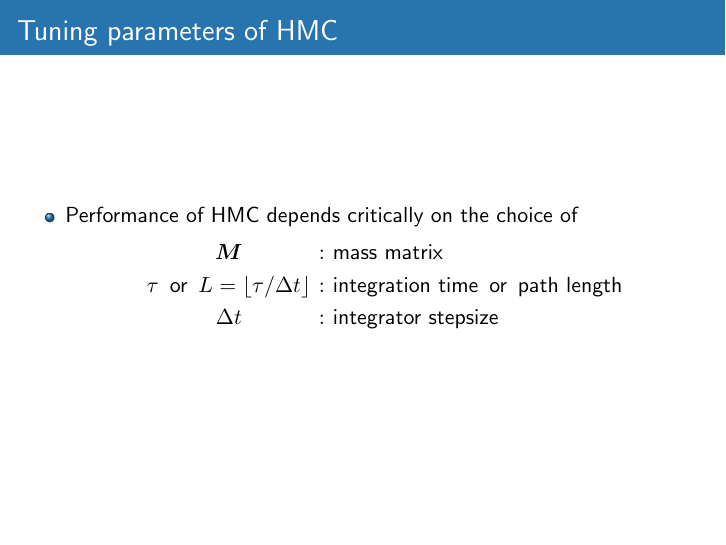
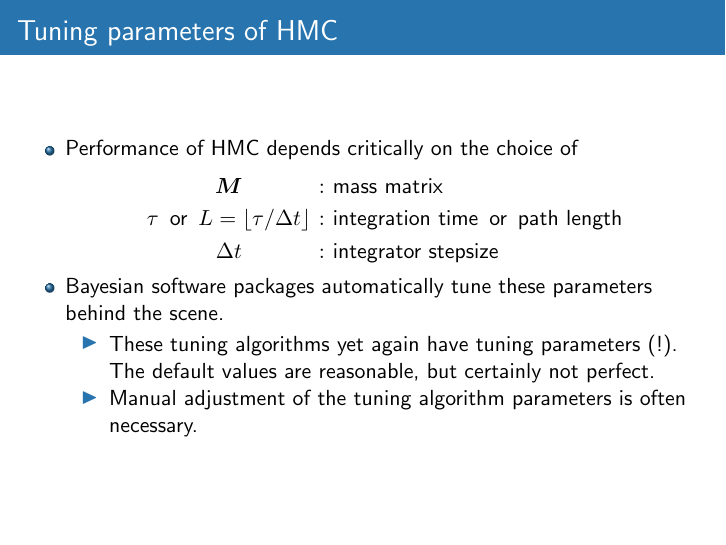
Before and after one commit to aki-nishimura/hmc-lecture, LaTeX slides (hmc_lecture.tex): page 35 of 49. Compiled offline with pdfLaTeX.

Commit message:
Provide a bit of motivation for learning how to tune HMC despite the automatic algorithm.

```diff
--- a/hmc_lecture.tex
+++ b/hmc_lecture.tex
@@ -812,6 +812,11 @@
 				&:& \text{integrator stepsize}
 			\end{array}
 		\end{itemizedEquation*}
+	\item Bayesian software packages automatically tune these parameters behind the scene.
+		\begin{itemize}
+		\item These tuning algorithms yet again have tuning parameters (!). The default values are reasonable, but certainly not perfect.
+		\item Manual adjustment of the tuning algorithm parameters is often necessary.
+		\end{itemize}
 	\end{itemize}
 }
 
```
